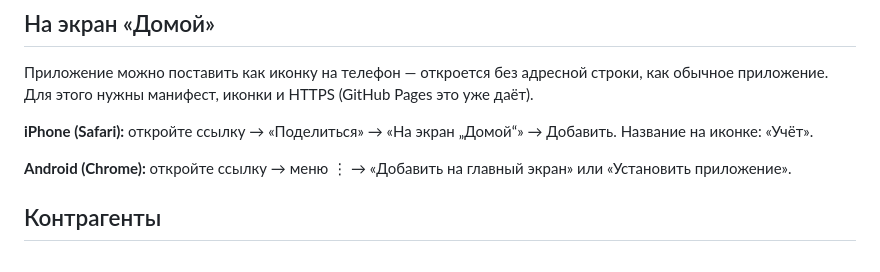
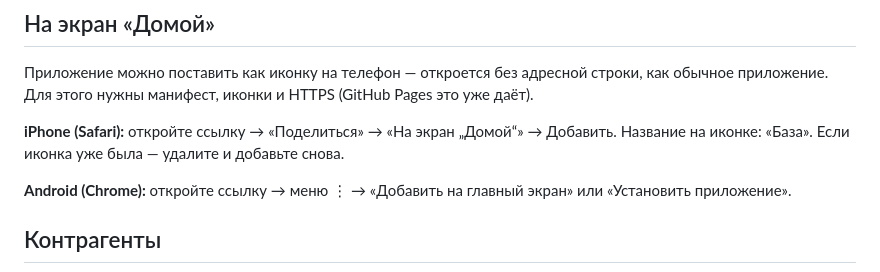
Before and after one commit to Karykeys-cmyk/financial-debt-tracker, a Markdown page: README.md, the part around the change. GitHub-like rendering.

Commit message:
Исправить название иконки в инструкции
Co-authored-by: ydphkbwtpv <ydphkbwtpv@privaterelay.appleid.com>

```diff
--- a/README.md
+++ b/README.md
@@ -18,7 +18,7 @@
 
 Приложение можно поставить как иконку на телефон — откроется без адресной строки, как обычное приложение. Для этого нужны манифест, иконки и HTTPS (GitHub Pages это уже даёт).
 
-**iPhone (Safari):** откройте ссылку → «Поделиться» → «На экран „Домой“» → Добавить. Название на иконке: «Учёт».
+**iPhone (Safari):** откройте ссылку → «Поделиться» → «На экран „Домой“» → Добавить. Название на иконке: «База». Если иконка уже была — удалите и добавьте снова.
 
 **Android (Chrome):** откройте ссылку → меню ⋮ → «Добавить на главный экран» или «Установить приложение».
 
```
